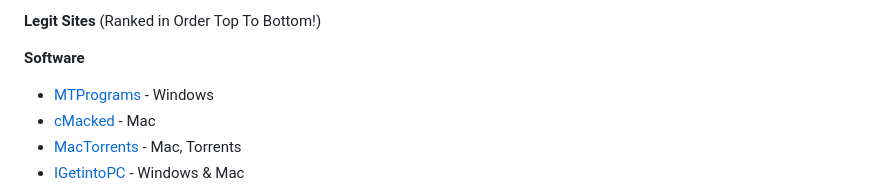
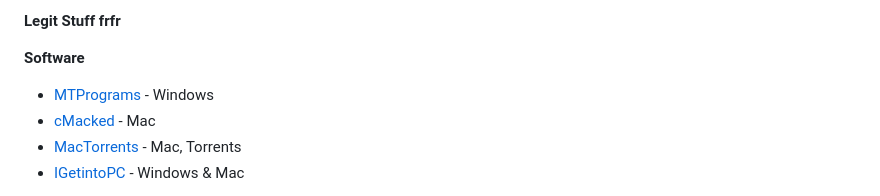
Before and after one commit to M1noa/how, a Markdown page: readme.md, the part around the change. GitHub-like rendering.

```diff
--- a/readme.md
+++ b/readme.md
@@ -1,4 +1,4 @@
-**Legit Sites** (Ranked in Order Top To Bottom!)
+**Legit Stuff frfr**
 
 **Software**
 - [MTPrograms](https://programs.themicrotech.net/) - Windows
```
